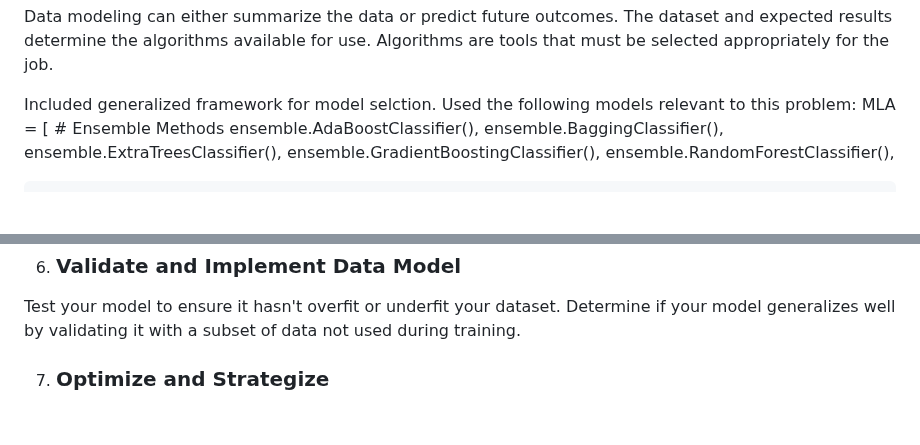
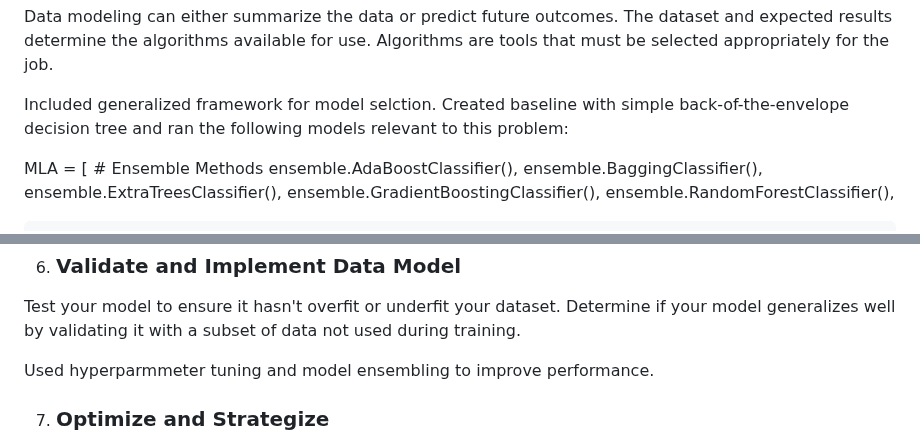
Before and after one commit to rexcoleman/Hybrid-Data-Science-Methodology-Titanic, a Markdown page: README.md, 2 parts joined by grey strips. GitHub-like rendering; blank space fills up the shorter version.

```diff
--- a/README.md
+++ b/README.md
@@ -107,7 +107,8 @@ Deploy descriptive and graphical statistics to look for potential problems, patt
 5. ### Model Data
 Data modeling can either summarize the data or predict future outcomes. The dataset and expected results determine the algorithms available for use. Algorithms are tools that must be selected appropriately for the job.
 
-Included generalized framework for model selction. Used the following models relevant to this problem:
+Included generalized framework for model selction. Created baseline with simple back-of-the-envelope decision tree and ran the following models relevant to this problem:
+
 MLA = [
     # Ensemble Methods
     ensemble.AdaBoostClassifier(),
@@ -152,6 +153,8 @@ MLA = [
 
 6. ### Validate and Implement Data Model
 Test your model to ensure it hasn't overfit or underfit your dataset. Determine if your model generalizes well by validating it with a subset of data not used during training.
+
+Used hyperparmmeter tuning and model ensembling to improve performance.
 
 7. ### Optimize and Strategize
 Iterate through the process to make the model better. As a data scientist, your strategy should be to focus on recommendations and design while outsourcing developer operations and application plumbing.
```
